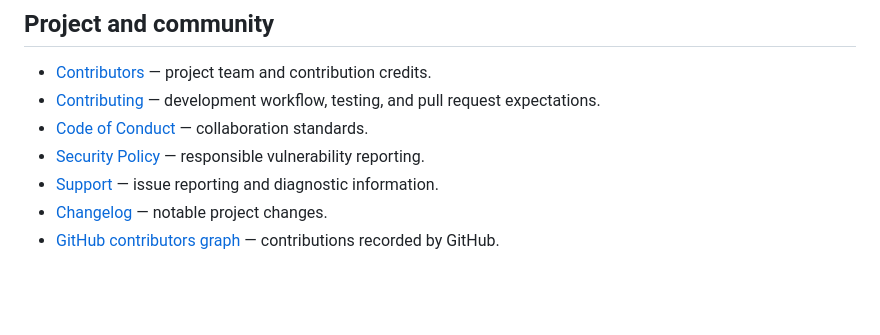
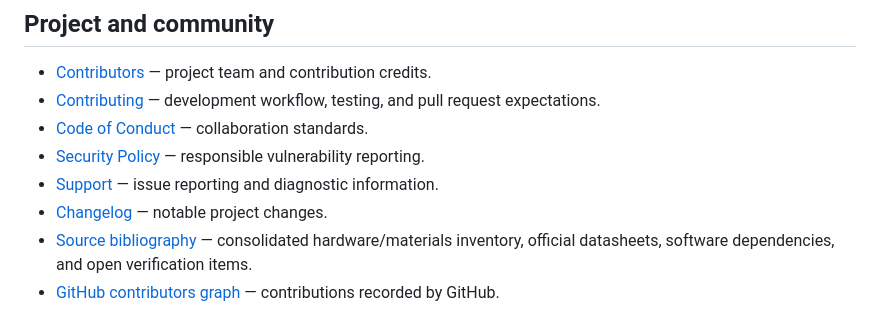
Before and after one commit to lordkeremello45/deneyap-osmaniye-ARES, a Markdown page: README.md, the part around the change. GitHub-like rendering; blank space fills up the shorter version.

Commit message:
docs: link consolidated source bibliography from README

```diff
--- a/README.md
+++ b/README.md
@@ -77,4 +77,5 @@ ARES prototiptir. Sensör sonuçları operatör destek verisidir ve gerçek aram
 - [Security Policy](SECURITY.md) — responsible vulnerability reporting.
 - [Support](SUPPORT.md) — issue reporting and diagnostic information.
 - [Changelog](CHANGELOG.md) — notable project changes.
+- [Source bibliography](source.md) — consolidated hardware/materials inventory, official datasheets, software dependencies, and open verification items.
 - [GitHub contributors graph](https://github.com/lordkeremello45/deneyap-osmaniye-ARES/graphs/contributors) — contributions recorded by GitHub.
```
